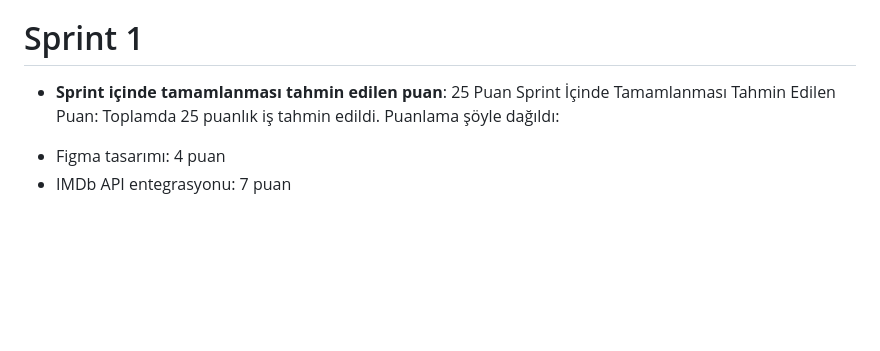
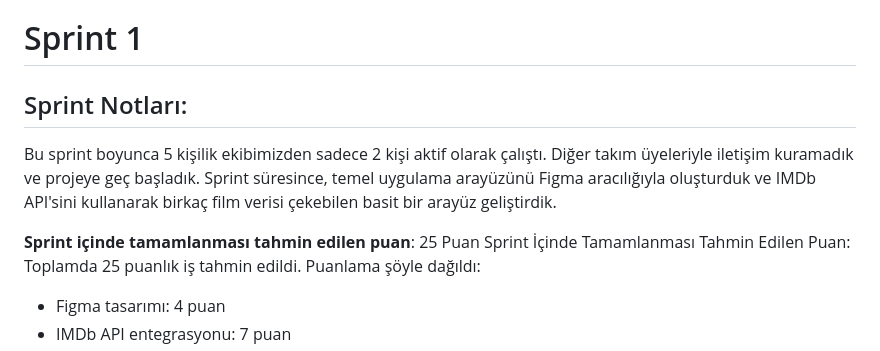
Before and after one commit to seymenay/bootcamp-group52, a Markdown page: README.md, the part around the change. Rendered like a GitHub page; blank space fills up the shorter version.

```diff
--- a/README.md
+++ b/README.md
@@ -69,7 +69,13 @@ Takım Flutter 52
 
 # Sprint 1
 
-- **Sprint içinde tamamlanması tahmin edilen puan**: 25 Puan
+## Sprint Notları:
+
+Bu sprint boyunca 5 kişilik ekibimizden sadece 2 kişi aktif olarak çalıştı. Diğer takım üyeleriyle iletişim kuramadık ve projeye geç başladık. Sprint süresince, temel uygulama arayüzünü Figma aracılığıyla oluşturduk ve IMDb API'sini kullanarak birkaç film verisi çekebilen basit bir arayüz geliştirdik.
+
+
+
+**Sprint içinde tamamlanması tahmin edilen puan**: 25 Puan
 Sprint İçinde Tamamlanması Tahmin Edilen Puan:
 Toplamda 25 puanlık iş tahmin edildi. Puanlama şöyle dağıldı:
 
```
